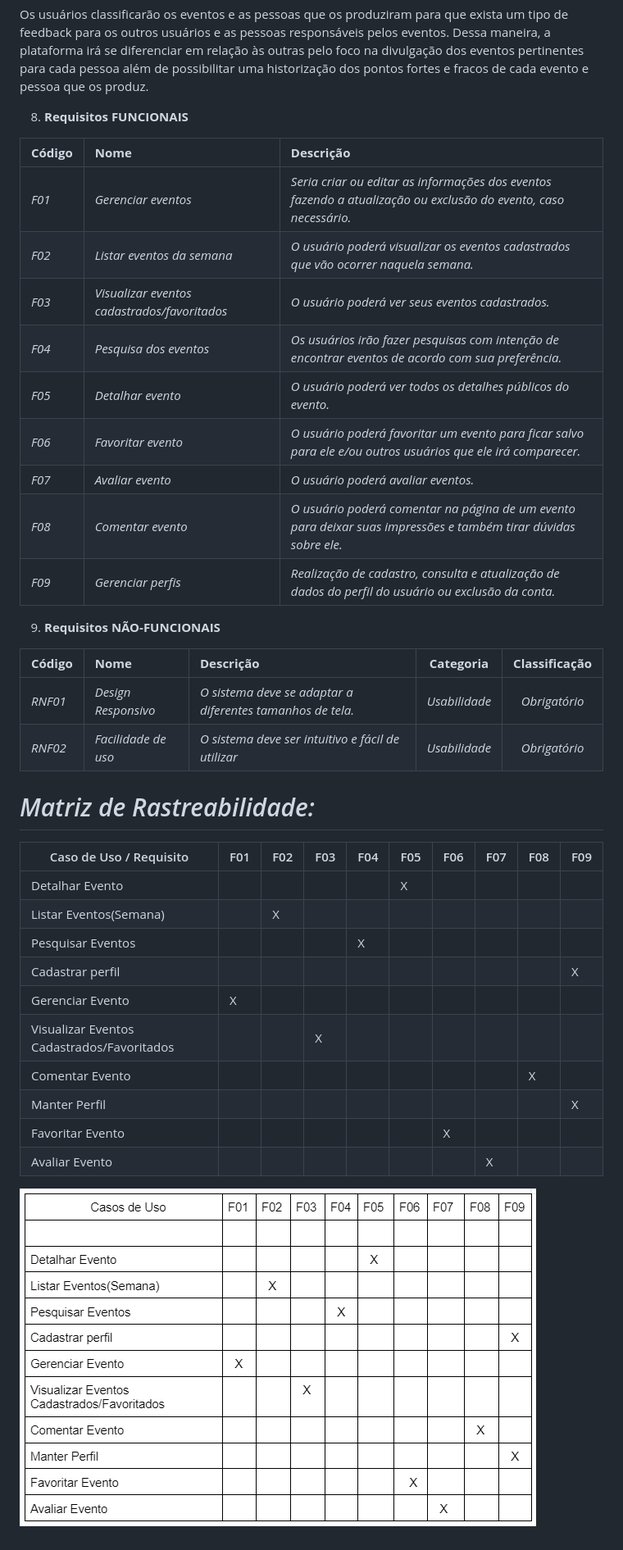
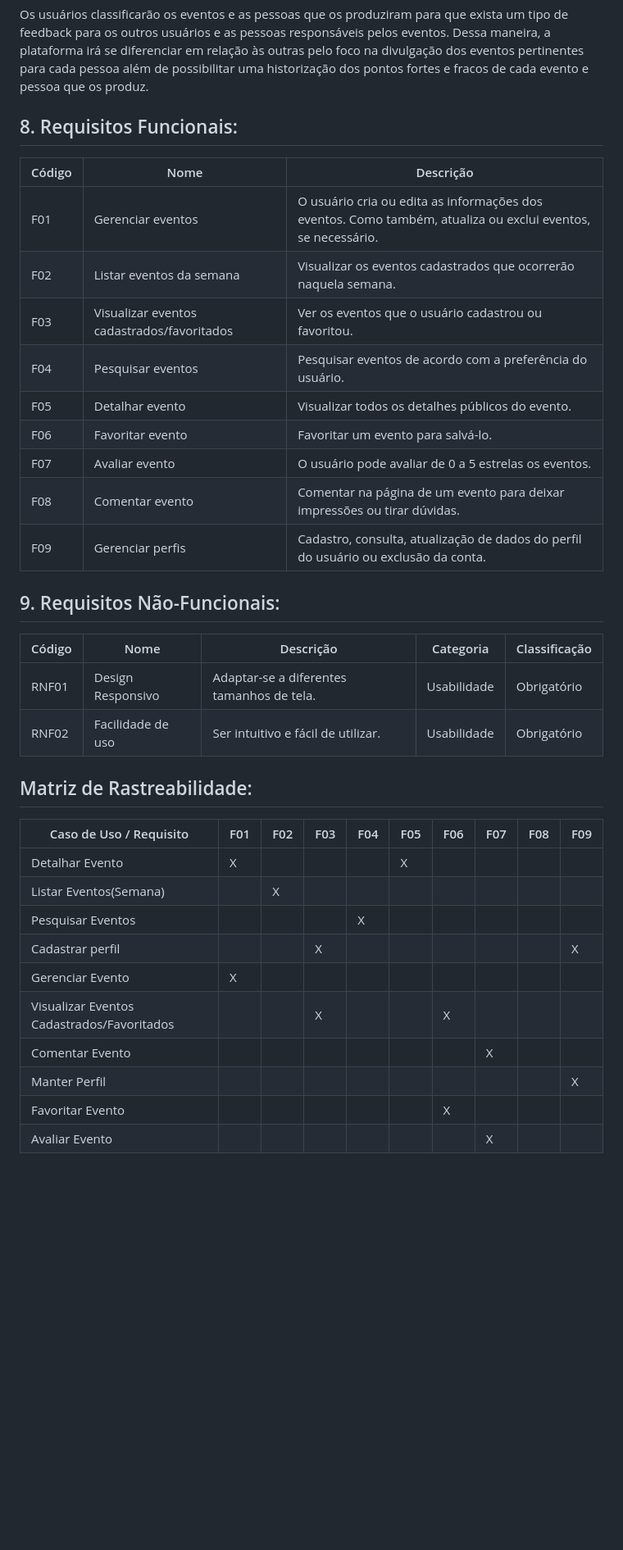
Before and after one commit to gigigabytes/vumbora_, a Markdown page: doc/visao/doc-visao.md, the part around the change printed below. Shown: that part at 82% size. GitHub-like rendering; blank space fills up the shorter version.

```diff
--- a/doc/visao/doc-visao.md
+++ b/doc/visao/doc-visao.md
@@ -48,44 +50,38 @@ O sistema filtrará os eventos por sua data, tema, valor e pelos eventos que ir
 
 Os usuários classificarão os eventos e as pessoas que os produziram para que exista um tipo de feedback para os outros usuários e as pessoas responsáveis pelos eventos. Dessa maneira, a plataforma irá se diferenciar em relação às outras pelo foco na divulgação dos eventos pertinentes para cada pessoa além de possibilitar uma historização dos pontos fortes e fracos de cada evento e pessoa que os produz.
 
-8. **Requisitos FUNCIONAIS**
+## 8. Requisitos Funcionais:
 
+| Código | Nome               | Descrição                                                                                   |
+| ------ | ------------------ | ------------------------------------------------------------------------------------------- |
+| F01    | Gerenciar eventos  | O usuário cria ou edita as informações dos eventos. Como também, atualiza ou exclui eventos, se necessário.   |
+| F02    | Listar eventos da semana | Visualizar os eventos cadastrados que ocorrerão naquela semana.                            |
+| F03    | Visualizar eventos cadastrados/favoritados | Ver os eventos que o usuário cadastrou ou favoritou.                                 |
+| F04    | Pesquisar eventos  | Pesquisar eventos de acordo com a preferência do usuário.                                   |
+| F05    | Detalhar evento    | Visualizar todos os detalhes públicos do evento.                                            |
+| F06    | Favoritar evento   | Favoritar um evento para salvá-lo.                                                          |
+| F07    | Avaliar evento     | O usuário pode avaliar de 0 a 5 estrelas os eventos.                                                                            |
+| F08    | Comentar evento    | Comentar na página de um evento para deixar impressões ou tirar dúvidas.                     |
+| F09    | Gerenciar perfis   | Cadastro, consulta, atualização de dados do perfil do usuário ou exclusão da conta.         |
 
-|**Código**|**Nome**|**Descrição**|
-| :- | :- | :- |
-|*F01*|*Gerenciar eventos*|*Seria criar ou editar as informações dos eventos fazendo a atualização ou exclusão do evento, caso necessário.* |
-|*F02*|*Listar eventos da semana*|*O usuário poderá visualizar os eventos cadastrados que vão ocorrer naquela semana.*|
-|*F03*|*Visualizar eventos cadastrados/favoritados*|*O usuário poderá ver seus eventos cadastrados.*|
-|*F04*|*Pesquisa dos eventos* |*Os usuários irão fazer pesquisas com intenção de encontrar eventos de acordo com sua preferência.*|
-|*F05*|*Detalhar evento*|*O usuário poderá ver todos os detalhes públicos do evento.* |
-|*F06*|*Favoritar evento* |*O usuário poderá favoritar um evento para ficar salvo para ele e/ou outros usuários que ele irá comparecer.*|
-|*F07*|*Avaliar evento*|*O usuário poderá avaliar eventos.* |
-|*F08*|*Comentar evento*|*O usuário poderá comentar na página de um evento para deixar suas impressões e também tirar dúvidas sobre ele.* |
-|*F09*|*Gerenciar perfis*|*Realização de cadastro, consulta e atualização de dados do perfil do usuário ou exclusão da conta.*|
+## 9. Requisitos Não-Funcionais:
 
+| Código | Nome                   | Descrição                                          | Categoria  | Classificação |
+| ------ | ---------------------- | --------------------------------------------------| ---------- | ------------- |
+| RNF01  | Design Responsivo      | Adaptar-se a diferentes tamanhos de tela.         | Usabilidade| Obrigatório   |
+| RNF02  | Facilidade de uso      | Ser intuitivo e fácil de utilizar.                 | Usabilidade| Obrigatório   |
 
-9. **Requisitos NÃO-FUNCIONAIS**
-
-|**Código**|**Nome**|**Descrição**|**Categoria**|**Classificação**<br>|
-| :- | :- | :- | :-: | :-: |
-|*RNF01*|*Design Responsivo*|*O sistema deve se adaptar a diferentes tamanhos de tela.*|*Usabilidade*|*Obrigatório*|
-|*RNF02*|*Facilidade de uso*|*O sistema deve ser intuitivo e fácil de utilizar*|*Usabilidade*|*Obrigatório*|
-
-
-
-# *Matriz de Rastreabilidade:*
+## Matriz de Rastreabilidade:
 
 | Caso de Uso / Requisito | F01 | F02 | F03 | F04 | F05 | F06 | F07 | F08 | F09 |
-|------------------------|----|----|----|----|----|----|----|----|----|
-| Detalhar Evento        |    |    |    |    | X  |    |   |    |   |
-| Listar Eventos(Semana) |    |  X  |    |    |   |    |    |    |    |
-| Pesquisar Eventos      |    |    |    | X  |    |    |    |    |    |
-| Cadastrar perfil       |    |    |    |    |    |    |    |    | X  |
-| Gerenciar Evento       | X  |    |    |    |    |    |    |    |    |
-| Visualizar Eventos Cadastrados/Favoritados | | | X |  | | | |   |   |
-| Comentar Evento        |    |    |    |    |    |    |    | X   |    |
-| Manter Perfil          |    |    |   |    |    |    |    |    | X  |
-| Favoritar Evento       |    |    |    |    |    |  X  |    |    |    |
-| Avaliar Evento         |    |   |   |    |   |   | X   |    |    |
-
-![Foto da Matriz de Rastreabilidade ](/doc/visao/Matriz-Rastreabilidade(Vumbora).png)
+|------------------------- | --- | --- | --- | --- | --- | --- | --- | --- | --- |
+| Detalhar Evento          |  X  |     |     |     |  X  |     |     |     |     |
+| Listar Eventos(Semana)  |     |  X  |     |     |     |     |     |     |     |
+| Pesquisar Eventos       |     |     |     |  X  |     |     |     |     |     |
+| Cadastrar perfil        |     |     |  X  |     |     |     |     |     |  X  |
+| Gerenciar Evento        |  X  |     |     |     |     |     |     |     |     |
+| Visualizar Eventos Cadastrados/Favoritados |     |     |  X  |     |     |  X  |     |     |     |
+| Comentar Evento         |     |     |     |     |     |     |  X  |     |     |
+| Manter Perfil           |     |     |     |     |     |     |     |     |  X  |
+| Favoritar Evento        |     |     |     |     |     |  X  |     |     |     |
+| Avaliar Evento          |     |     |     |     |     |     |  X  |     |     |
```
Also changed, not shown: other parts of doc/visao/doc-visao.md (+26 -24 lines).
